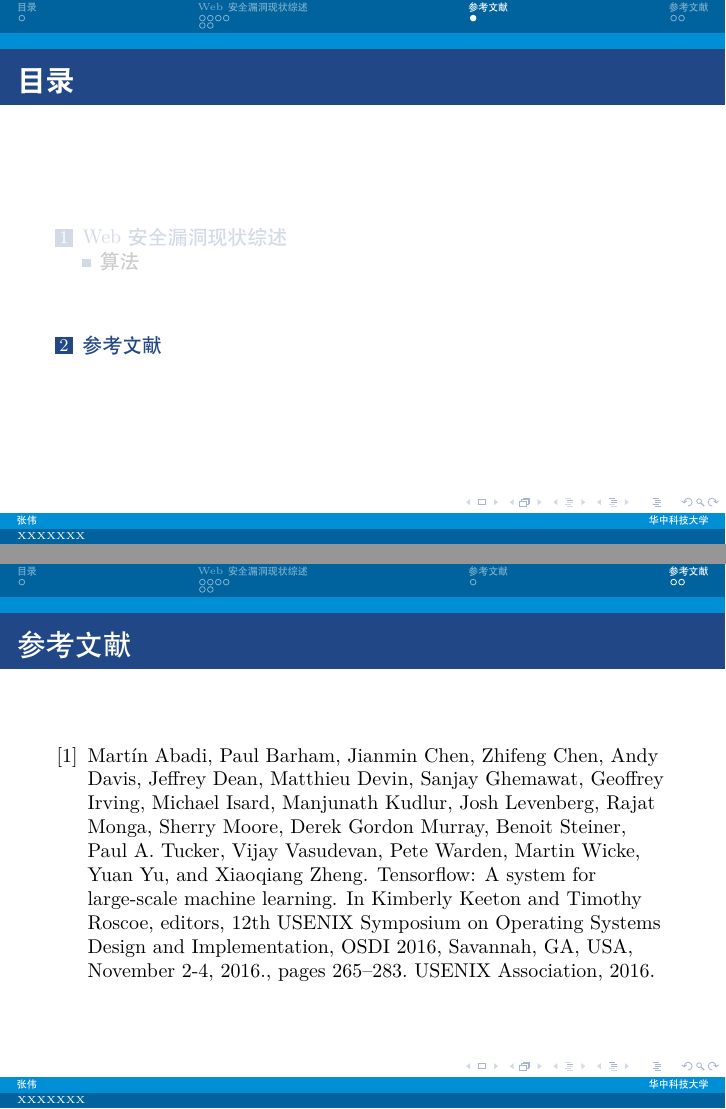
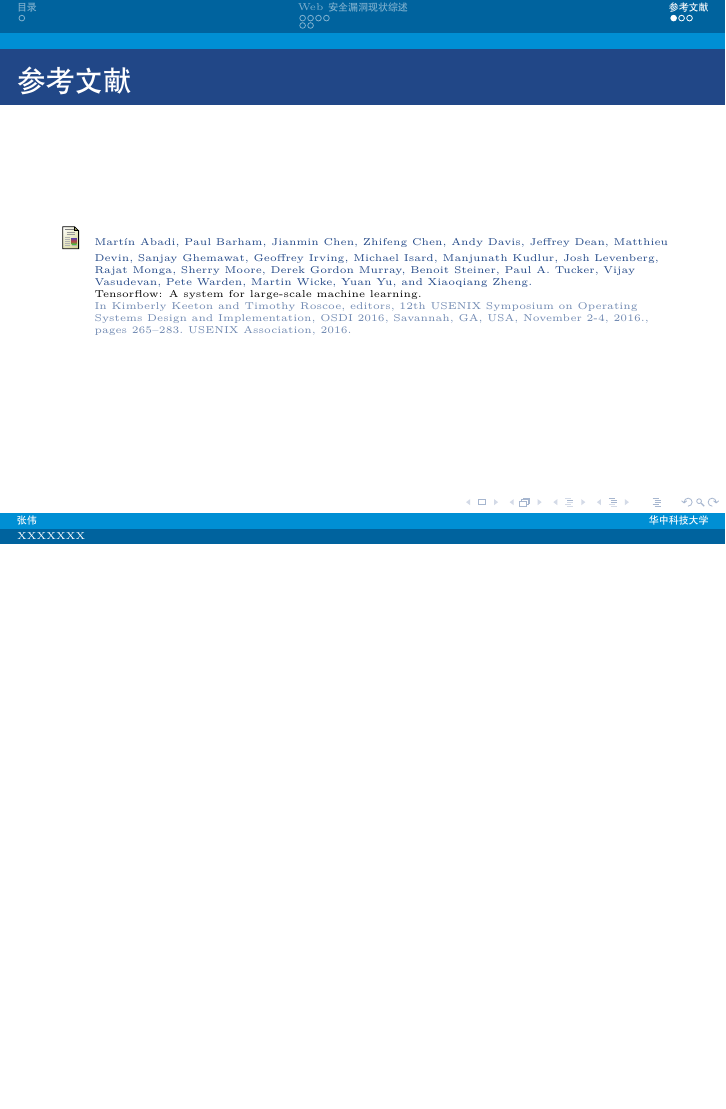
Before and after one commit to sabertazimi/tex-boilerplate, LaTeX slides (beamer/beamer.tex): pages 22 and 23 of 25 before the commit and page 22 of 24 after it, the two joined at a grey line, the shorter picture padded with empty space. Compiled offline with XeLaTeX; a missing font is replaced by an installed copy or a similar font.

Commit message:
update(beamer): change bib style

```diff
--- a/beamer/beamer.tex
+++ b/beamer/beamer.tex
@@ -6,8 +6,6 @@
 
 % 导入一些用到的宏包
 \usepackage{amsmath,bm,amsfonts,amssymb,enumerate,epsfig,bbm,calc,color,ifthen,capt-of,multimedia,hyperref}
-\usepackage[super,square,comma,sort]{natbib} % for \citet and \citep
-\renewcommand{\refname}{参考文献}
 
 \usetheme{Berlin} %主题
 \usecolortheme{sustech} %主题颜色
@@ -190,10 +188,11 @@
 \end{lstlisting}
 \end{frame}
 
-\section{参考文献}
+\section*{参考文献}
 \begin{frame}{参考文献}
-\bibliographystyle{unsrt}
-\bibliography{bibs/beamer}
+  \tiny
+  \bibliographystyle{unsrt}
+  \bibliography{bibs/beamer}
 \end{frame}
 
 \begin{frame}{Thank you}
```
